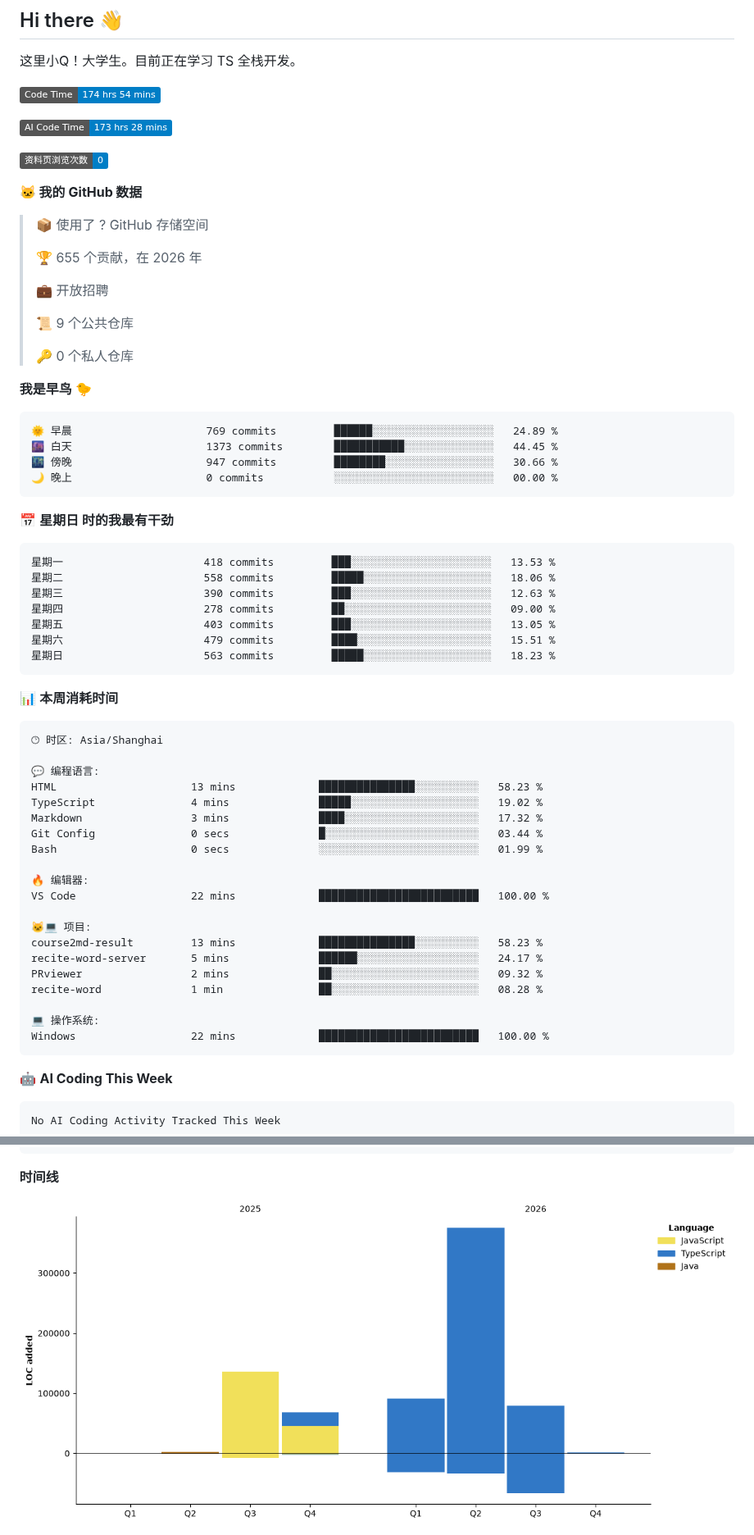
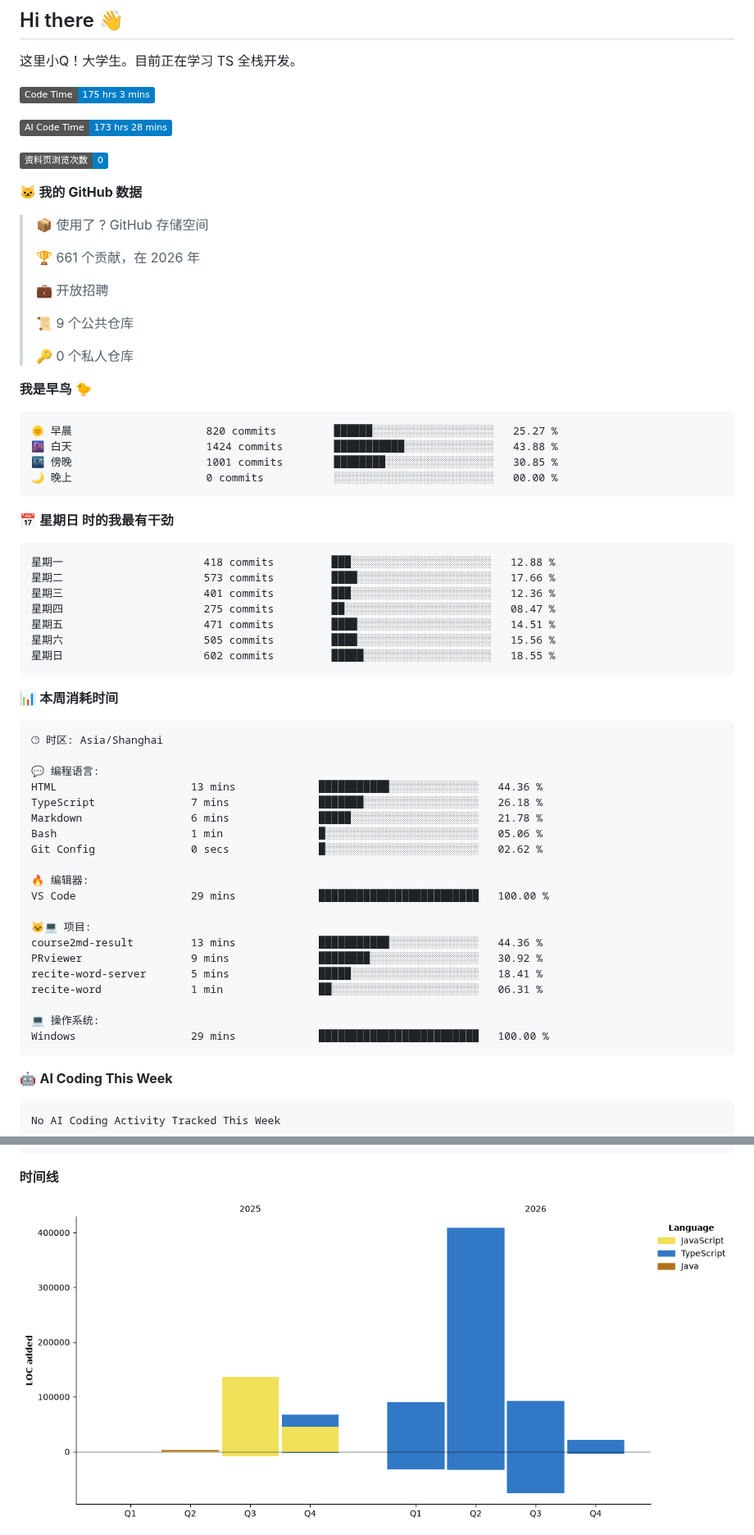
Before and after one commit to little-q-exist/little-q-exist, a Markdown page: README.md, 2 parts joined by grey strips. Shown at 82% size. Drawn GitHub-style; pictures changed too: assets/bar_graph.png; badges without logos.

Commit message:
Updated with Dev Metrics

````diff
--- a/README.md
+++ b/README.md
@@ -3,7 +3,7 @@
 这里小Q！大学生。目前正在学习 TS 全栈开发。
 
 <!--START_SECTION:waka-->
-![Code Time](http://img.shields.io/badge/Code%20Time-174%20hrs%2054%20mins-blue?style=flat)
+![Code Time](http://img.shields.io/badge/Code%20Time-175%20hrs%203%20mins-blue?style=flat)
 
 ![AI Code Time](http://img.shields.io/badge/AI%20Code%20Time-173%20hrs%2028%20mins-blue?style=flat)
 
@@ -13,7 +13,7 @@
 
 > 📦  使用了 ? GitHub 存储空间
  >
-> 🏆 655 个贡献，在 2026 年
+> 🏆 661 个贡献，在 2026 年
  >
 > 💼 开放招聘
  >
@@ -24,21 +24,21 @@
 **我是早鸟 🐤**
 
 ```text
-🌞 早晨                     769 commits         ██████░░░░░░░░░░░░░░░░░░░   24.89 %
-🌆 白天                     1373 commits        ███████████░░░░░░░░░░░░░░   44.45 %
-🌃 傍晚                     947 commits         ████████░░░░░░░░░░░░░░░░░   30.66 %
+🌞 早晨                     820 commits         ██████░░░░░░░░░░░░░░░░░░░   25.27 %
+🌆 白天                     1424 commits        ███████████░░░░░░░░░░░░░░   43.88 %
+🌃 傍晚                     1001 commits        ████████░░░░░░░░░░░░░░░░░   30.85 %
 🌙 晚上                     0 commits           ░░░░░░░░░░░░░░░░░░░░░░░░░   00.00 %
 ```
 📅 **星期日 时的我最有干劲**
 
 ```text
-星期一                      418 commits         ███░░░░░░░░░░░░░░░░░░░░░░   13.53 %
-星期二                      558 commits         █████░░░░░░░░░░░░░░░░░░░░   18.06 %
-星期三                      390 commits         ███░░░░░░░░░░░░░░░░░░░░░░   12.63 %
-星期四                      278 commits         ██░░░░░░░░░░░░░░░░░░░░░░░   09.00 %
-星期五                      403 commits         ███░░░░░░░░░░░░░░░░░░░░░░   13.05 %
-星期六                      479 commits         ████░░░░░░░░░░░░░░░░░░░░░   15.51 %
-星期日                      563 commits         █████░░░░░░░░░░░░░░░░░░░░   18.23 %
+星期一                      418 commits         ███░░░░░░░░░░░░░░░░░░░░░░   12.88 %
+星期二                      573 commits         ████░░░░░░░░░░░░░░░░░░░░░   17.66 %
+星期三                      401 commits         ███░░░░░░░░░░░░░░░░░░░░░░   12.36 %
+星期四                      275 commits         ██░░░░░░░░░░░░░░░░░░░░░░░   08.47 %
+星期五                      471 commits         ████░░░░░░░░░░░░░░░░░░░░░   14.51 %
+星期六                      505 commits         ████░░░░░░░░░░░░░░░░░░░░░   15.56 %
+星期日                      602 commits         █████░░░░░░░░░░░░░░░░░░░░   18.55 %
 ```
 
 
@@ -48,23 +48,23 @@
 🕑︎ 时区: Asia/Shanghai
 
 💬 编程语言:
-HTML                     13 mins             ███████████████░░░░░░░░░░   58.23 %
-TypeScript               4 mins              █████░░░░░░░░░░░░░░░░░░░░   19.02 %
-Markdown                 3 mins              ████░░░░░░░░░░░░░░░░░░░░░   17.32 %
-Git Config               0 secs              █░░░░░░░░░░░░░░░░░░░░░░░░   03.44 %
-Bash                     0 secs              ░░░░░░░░░░░░░░░░░░░░░░░░░   01.99 %
+HTML                     13 mins             ███████████░░░░░░░░░░░░░░   44.36 %
+TypeScript               7 mins              ███████░░░░░░░░░░░░░░░░░░   26.18 %
+Markdown                 6 mins              █████░░░░░░░░░░░░░░░░░░░░   21.78 %
+Bash                     1 min               █░░░░░░░░░░░░░░░░░░░░░░░░   05.06 %
+Git Config               0 secs              █░░░░░░░░░░░░░░░░░░░░░░░░   02.62 %
 
 🔥 编辑器:
-VS Code                  22 mins             █████████████████████████   100.00 %
+VS Code                  29 mins             █████████████████████████   100.00 %
 
 🐱‍💻 项目:
-course2md-result         13 mins             ███████████████░░░░░░░░░░   58.23 %
-recite-word-server       5 mins              ██████░░░░░░░░░░░░░░░░░░░   24.17 %
-PRviewer                 2 mins              ██░░░░░░░░░░░░░░░░░░░░░░░   09.32 %
-recite-word              1 min               ██░░░░░░░░░░░░░░░░░░░░░░░   08.28 %
+course2md-result         13 mins             ███████████░░░░░░░░░░░░░░   44.36 %
+PRviewer                 9 mins              ████████░░░░░░░░░░░░░░░░░   30.92 %
+recite-word-server       5 mins              █████░░░░░░░░░░░░░░░░░░░░   18.41 %
+recite-word              1 min               ██░░░░░░░░░░░░░░░░░░░░░░░   06.31 %
 
 💻 操作系统:
-Windows                  22 mins             █████████████████████████   100.00 %
+Windows                  29 mins             █████████████████████████   100.00 %
 ```
 
 🤖 **AI Coding This Week**
````
Also changed, not shown: other parts of README.md (+1 -1 lines).
